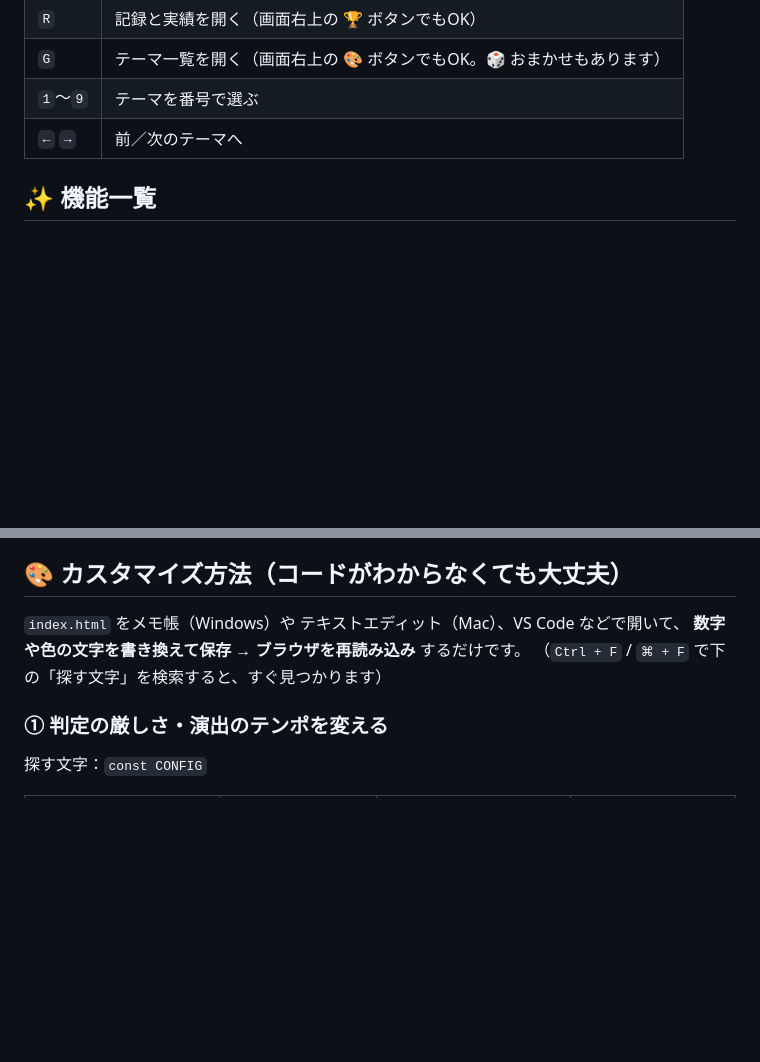
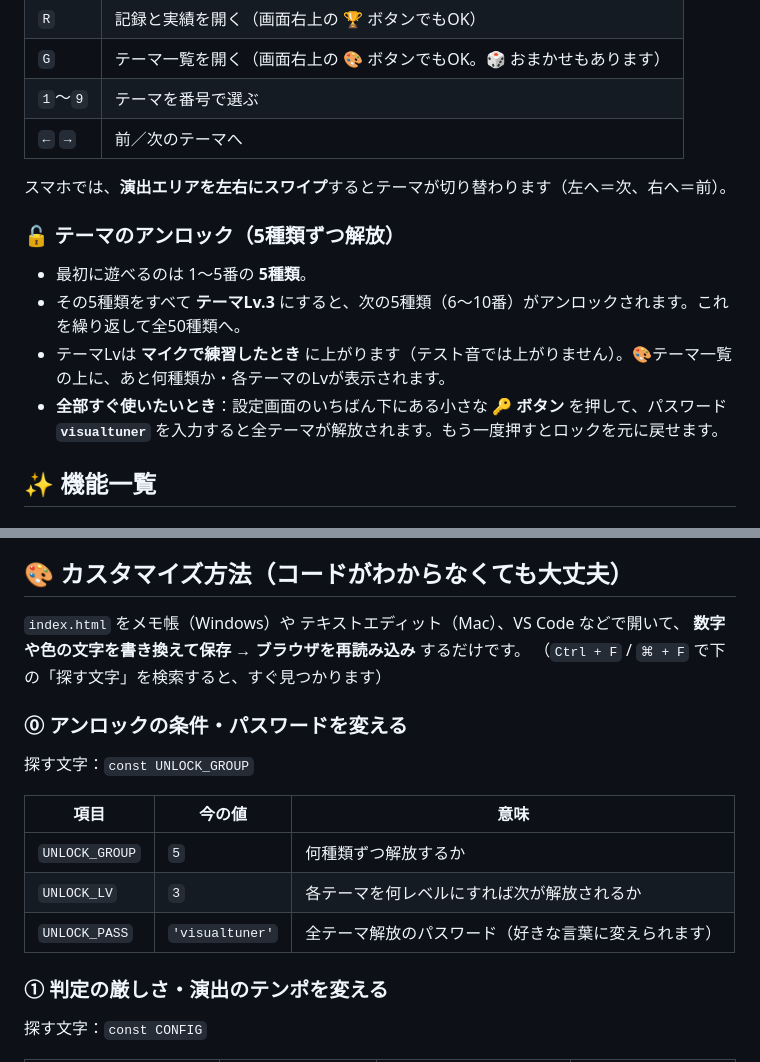
Before and after one commit to nakatadaiki1012-design/visual-tuner, a Markdown page: README.md, 2 parts joined by grey strips. Drawn GitHub-style; blank space fills up the shorter version.

Commit message:
README: unlock groups, swipe and password

```diff
--- a/README.md
+++ b/README.md
@@ -25,6 +25,14 @@
 | `G` | テーマ一覧を開く（画面右上の 🎨 ボタンでもOK。🎲 おまかせもあります） |
 | `1`〜`9` | テーマを番号で選ぶ |
 | `←` `→` | 前／次のテーマへ |
+
+スマホでは、**演出エリアを左右にスワイプ**するとテーマが切り替わります（左へ＝次、右へ＝前）。
+
+### 🔓 テーマのアンロック（5種類ずつ解放）
+- 最初に遊べるのは 1〜5番の **5種類**。
+- その5種類をすべて **テーマLv.3** にすると、次の5種類（6〜10番）がアンロックされます。これを繰り返して全50種類へ。
+- テーマLvは **マイクで練習したとき** に上がります（テスト音では上がりません）。🎨テーマ一覧の上に、あと何種類か・各テーマのLvが表示されます。
+- **全部すぐ使いたいとき**：設定画面のいちばん下にある小さな **🔑 ボタン** を押して、パスワード **`visualtuner`** を入力すると全テーマが解放されます。もう一度押すとロックを元に戻せます。
 
 ## ✨ 機能一覧
 
@@ -139,6 +147,15 @@
 **数字や色の文字を書き換えて保存 → ブラウザを再読み込み** するだけです。
 （`Ctrl + F` / `⌘ + F` で下の「探す文字」を検索すると、すぐ見つかります）
 
+### ⓪ アンロックの条件・パスワードを変える
+探す文字：`const UNLOCK_GROUP`
+
+| 項目 | 今の値 | 意味 |
+|---|---|---|
+| `UNLOCK_GROUP` | `5` | 何種類ずつ解放するか |
+| `UNLOCK_LV` | `3` | 各テーマを何レベルにすれば次が解放されるか |
+| `UNLOCK_PASS` | `'visualtuner'` | 全テーマ解放のパスワード（好きな言葉に変えられます） |
+
 ### ① 判定の厳しさ・演出のテンポを変える
 探す文字：`const CONFIG`
 
```
